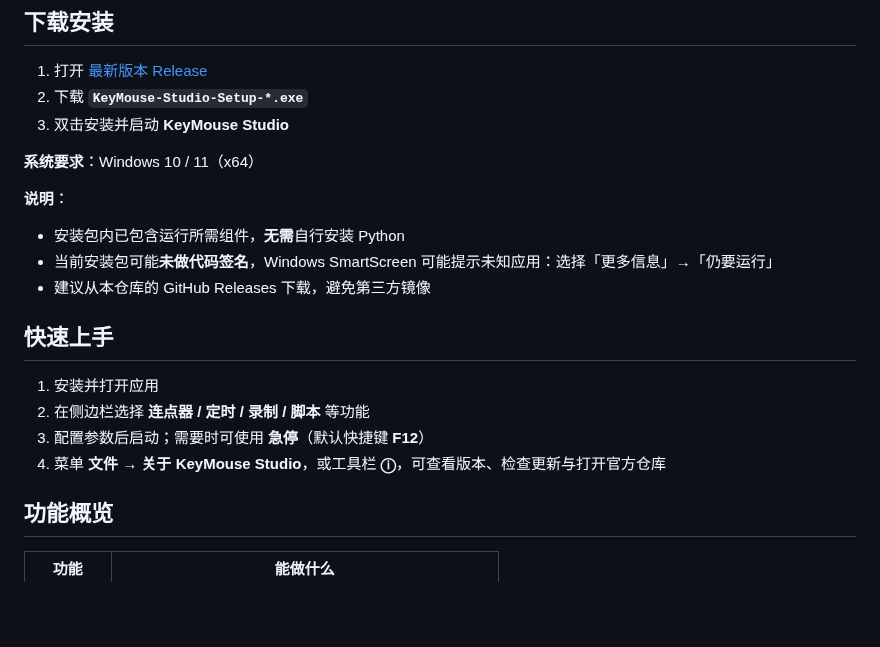
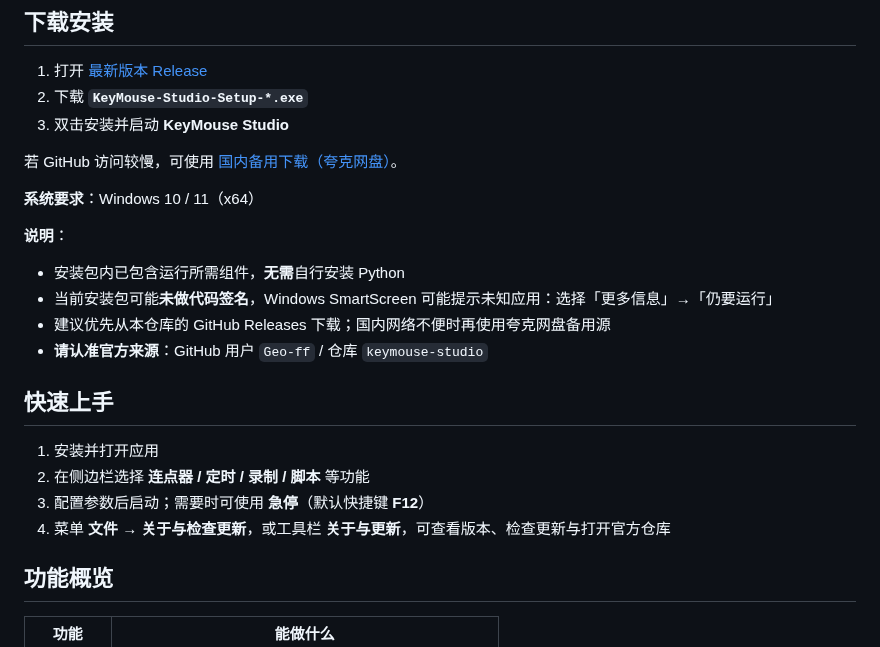
Before and after one commit to Geo-ff/keymouse-studio, a Markdown page: README.md, the part around the change. Drawn GitHub-style; blank space fills up the shorter version.

Commit message:
docs: add Quark domestic download mirror
Document the Quark Drive share and QR code for users who cannot reach GitHub easily, and align About entry wording with the current UI.

```diff
--- a/README.md
+++ b/README.md
@@ -27,20 +27,23 @@
 2. 下载 **`KeyMouse-Studio-Setup-*.exe`**
 3. 双击安装并启动 **KeyMouse Studio**
 
+若 GitHub 访问较慢，可使用 [国内备用下载（夸克网盘）](./docs/domestic-download.md)。
+
 **系统要求**：Windows 10 / 11（x64）
 
 **说明**：
 
 - 安装包内已包含运行所需组件，**无需**自行安装 Python
 - 当前安装包可能**未做代码签名**，Windows SmartScreen 可能提示未知应用：选择「更多信息」→「仍要运行」
-- 建议从本仓库的 GitHub Releases 下载，避免第三方镜像
+- 建议优先从本仓库的 GitHub Releases 下载；国内网络不便时再使用夸克网盘备用源
+- **请认准官方来源**：GitHub 用户 `Geo-ff` / 仓库 `keymouse-studio`
 
 ## 快速上手
 
 1. 安装并打开应用
 2. 在侧边栏选择 **连点器 / 定时 / 录制 / 脚本** 等功能
 3. 配置参数后启动；需要时可使用 **急停**（默认快捷键 **F12**）
-4. 菜单 **文件 → 关于 KeyMouse Studio**，或工具栏 **ⓘ**，可查看版本、检查更新与打开官方仓库
+4. 菜单 **文件 → 关于与检查更新**，或工具栏 **关于与更新**，可查看版本、检查更新与打开官方仓库
 
 ## 功能概览
 
```
Also changed, not shown: README.en.md (+5 -2 lines), docs/domestic-download.en.md (added, +46 -0 lines), docs/domestic-download.md (added, +46 -0 lines), docs/assets/quark-download-qr.png (added).
